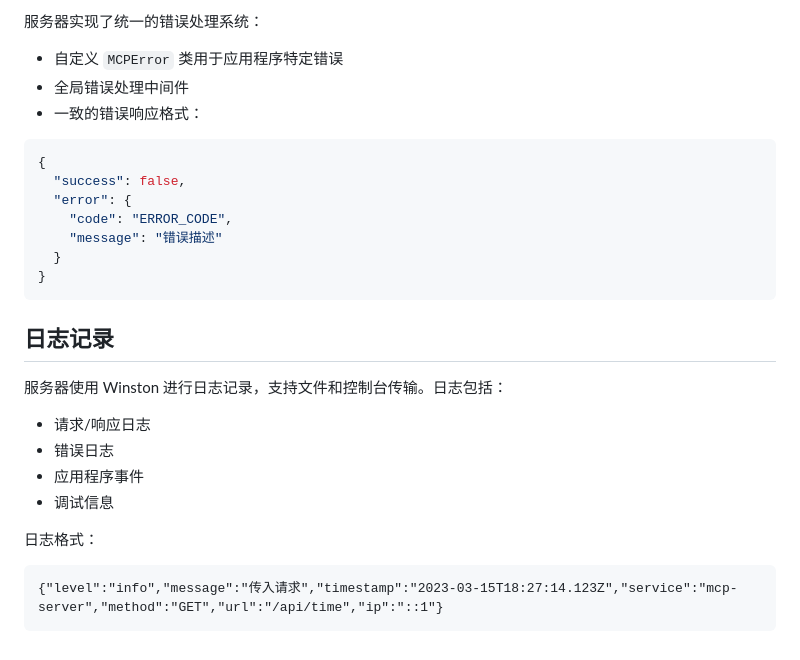
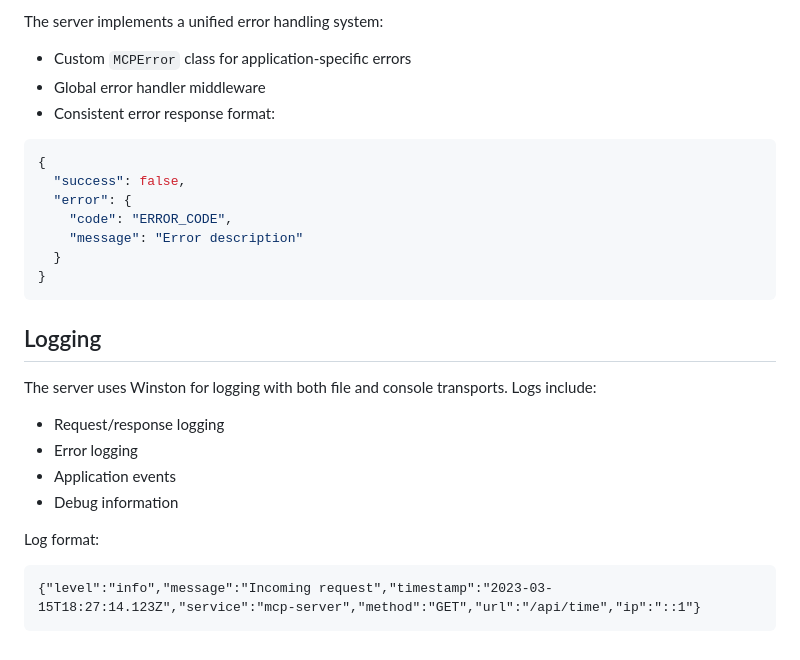
Before and after one commit to zhang-haoquan/SysTool, a Markdown page: README.md, the part around one of its changes. Drawn GitHub-style.

````diff
--- a/README.md
+++ b/README.md
@@ -176,30 +176,30 @@ module.exports = {
 
-服务器实现了统一的错误处理系统：
+The server implements a unified error handling system:
 
-- 自定义 `MCPError` 类用于应用程序特定错误
-- 全局错误处理中间件
-- 一致的错误响应格式：
+- Custom `MCPError` class for application-specific errors
+- Global error handler middleware
+- Consistent error response format:
 
 ```json
 {
   "success": false,
   "error": {
     "code": "ERROR_CODE",
-    "message": "错误描述"
+    "message": "Error description"
   }
 }
 ```
 
-## 日志记录
+## Logging
 
-服务器使用 Winston 进行日志记录，支持文件和控制台传输。日志包括：
+The server uses Winston for logging with both file and console transports. Logs include:
 
-- 请求/响应日志
-- 错误日志
-- 应用程序事件
-- 调试信息
+- Request/response logging
+- Error logging
+- Application events
+- Debug information
 
-日志格式：
+Log format:
 ```
-{"level":"info","message":"传入请求","timestamp":"2023-03-15T18:27:14.123Z","service":"mcp-server","method":"GET","url":"/api/time","ip":"::1"}
+{"level":"info","message":"Incoming request","timestamp":"2023-03-15T18:27:14.123Z","service":"mcp-server","method":"GET","url":"/api/time","ip":"::1"}
 ```
````
Also changed, not shown: other parts of README.md (+66 -66 lines), READMECN.md (added, +205 -0 lines).
